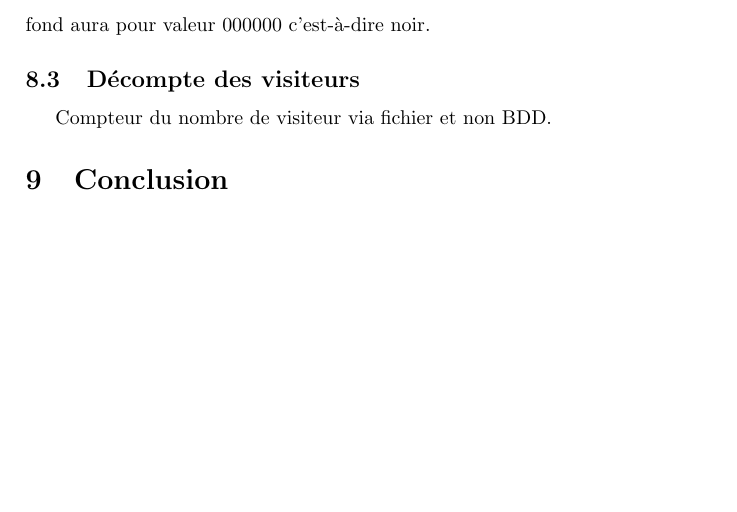
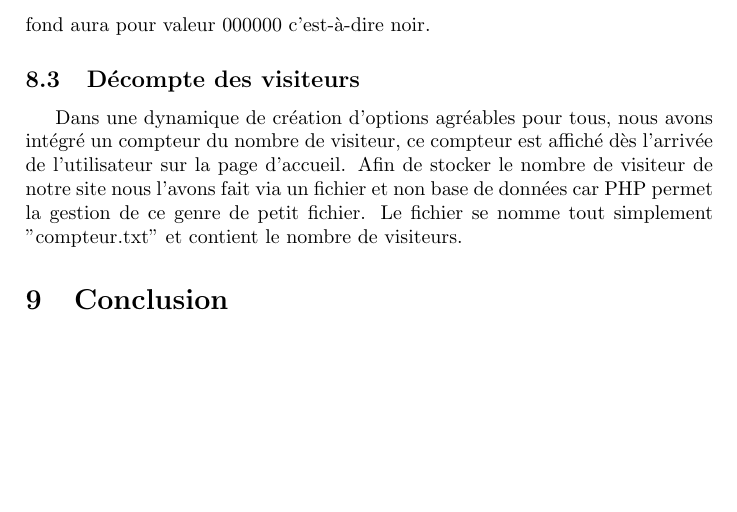
Before and after one commit to KieceDonc/L3_DAW_Projet, a LaTeX document (Rapport/Rapport.tex): part of page 10 of 10, cut so that both start at the same text. Compiled offline with pdfLaTeX.

Commit message:
user counter in report

```diff
--- a/Rapport/Rapport.tex
+++ b/Rapport/Rapport.tex
@@ -173,7 +173,7 @@ Pour illustrer ce qui a précédemment été vue, voyons avec un exemple concret
 Si le thème clair est utilisé alors la couleur de fond aura pour valeur FFFFFF c'est-à-dire blanc, et dans le cas contraire pour le thème sombre la couleur de fond aura pour valeur 000000 c'est-à-dire noir.
 
 \subsection{Décompte des visiteurs}
-Compteur du nombre de visiteur via fichier et non BDD.
+Dans une dynamique de création d'options agréables pour tous, nous avons intégré un compteur du nombre de visiteur, ce compteur est affiché dès l'arrivée de l'utilisateur sur la page d'accueil. Afin de stocker le nombre de visiteur de notre site nous l'avons fait via un fichier et non base de données car PHP permet la gestion de ce genre de petit fichier. Le fichier se nomme tout simplement "compteur.txt" et contient le nombre de visiteurs.
 
 \section{Conclusion}
 
```
